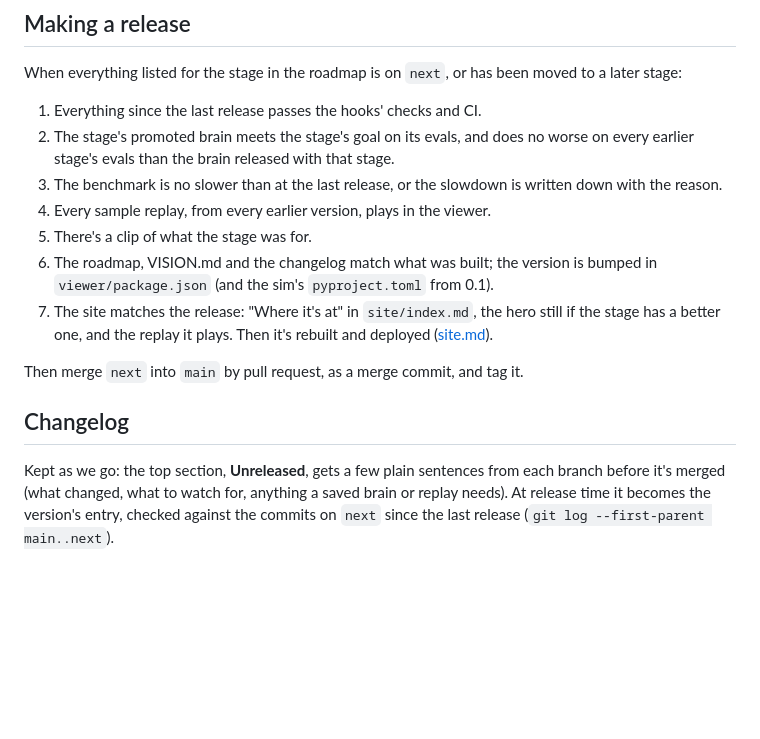
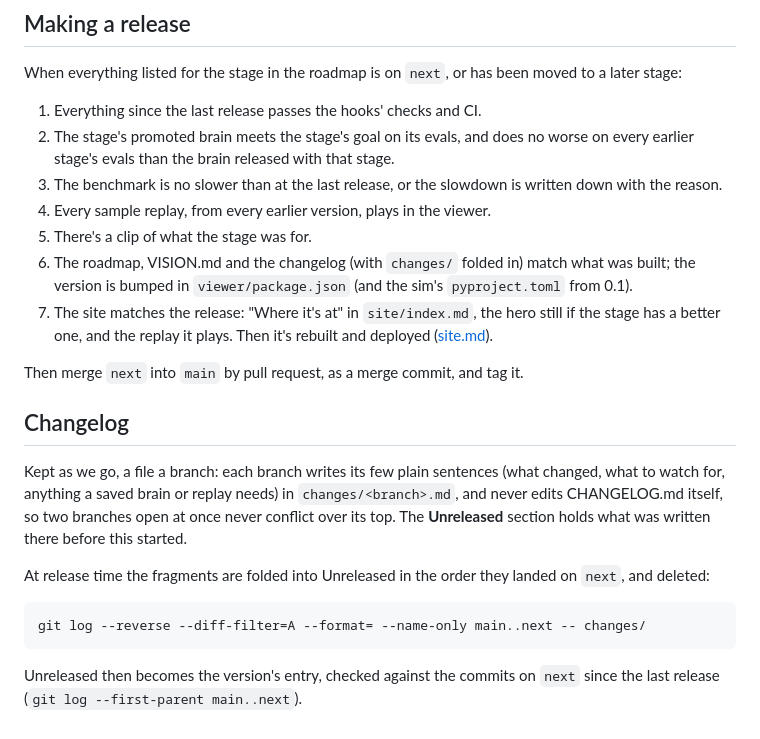
Before and after one commit to MartianRiver/Terrarium, a Markdown page: docs/releasing.md, the part around the change. GitHub-like rendering; blank space fills up the shorter version.

Commit message:
docs: what's waiting for a release goes in changes/<branch>.md, a file a branch, instead of each branch editing the top of CHANGELOG.md, so branches open at once don't conflict there; the release steps fold them into the changelog in the order they landed on next

````diff
--- a/docs/releasing.md
+++ b/docs/releasing.md
@@ -36,11 +36,19 @@ When everything listed for the stage in the roadmap is on `next`, or has been mo
 3. The benchmark is no slower than at the last release, or the slowdown is written down with the reason.
 4. Every sample replay, from every earlier version, plays in the viewer.
 5. There's a clip of what the stage was for.
-6. The roadmap, VISION.md and the changelog match what was built; the version is bumped in `viewer/package.json` (and the sim's `pyproject.toml` from 0.1).
+6. The roadmap, VISION.md and the changelog (with `changes/` folded in) match what was built; the version is bumped in `viewer/package.json` (and the sim's `pyproject.toml` from 0.1).
 7. The site matches the release: "Where it's at" in `site/index.md`, the hero still if the stage has a better one, and the replay it plays. Then it's rebuilt and deployed ([site.md](site.md)).
 
 Then merge `next` into `main` by pull request, as a merge commit, and tag it.
 
 ## Changelog
 
-Kept as we go: the top section, **Unreleased**, gets a few plain sentences from each branch before it's merged (what changed, what to watch for, anything a saved brain or replay needs). At release time it becomes the version's entry, checked against the commits on `next` since the last release (`git log --first-parent main..next`).
+Kept as we go, a file a branch: each branch writes its few plain sentences (what changed, what to watch for, anything a saved brain or replay needs) in `changes/<branch>.md`, and never edits CHANGELOG.md itself, so two branches open at once never conflict over its top. The **Unreleased** section holds what was written there before this started.
+
+At release time the fragments are folded into Unreleased in the order they landed on `next`, and deleted:
+
+```
+git log --reverse --diff-filter=A --format= --name-only main..next -- changes/
+```
+
+Unreleased then becomes the version's entry, checked against the commits on `next` since the last release (`git log --first-parent main..next`).
````
Also changed, not shown: CHANGELOG.md (+2 -0 lines), changes/changelog-fragments.md (added, +1 -0 lines).
